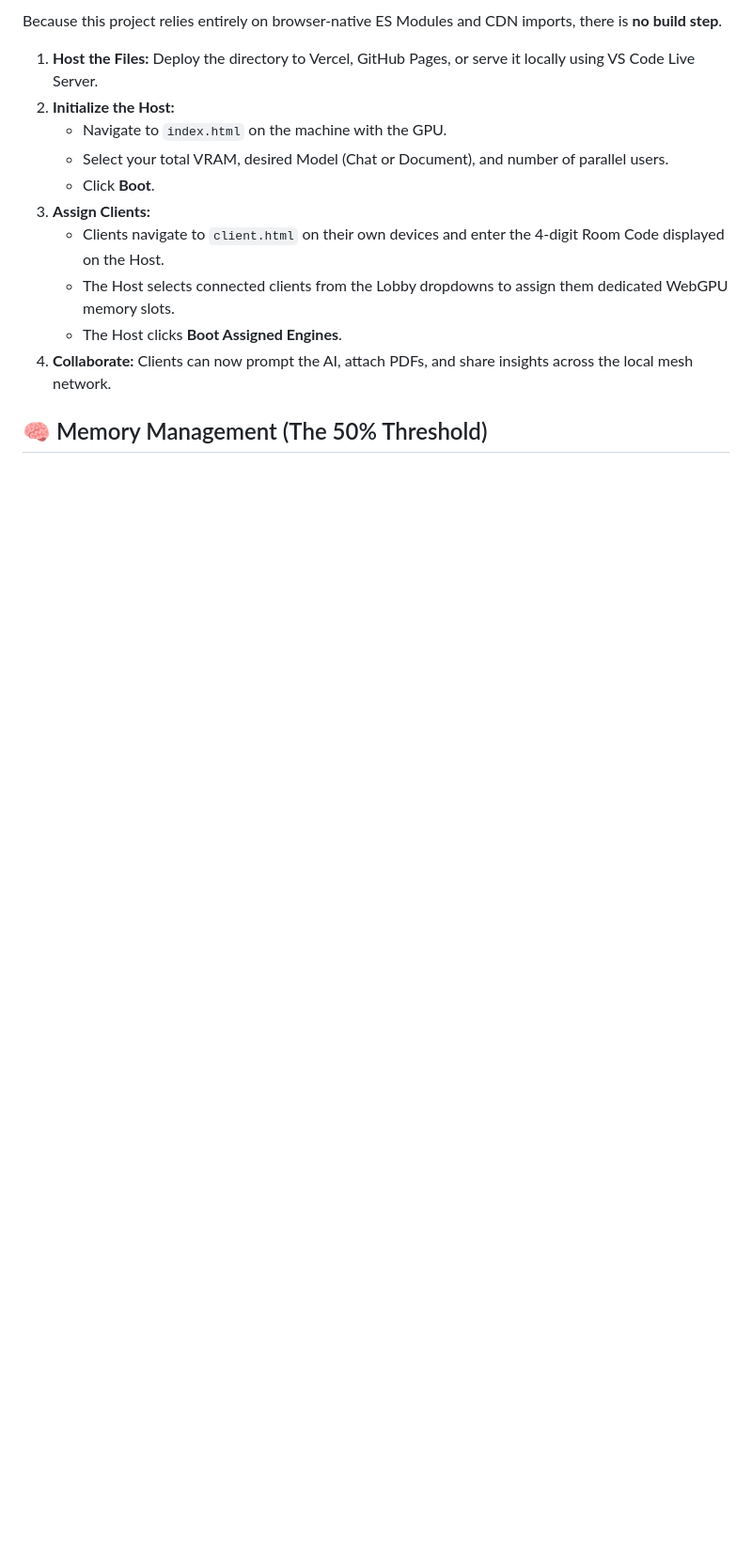
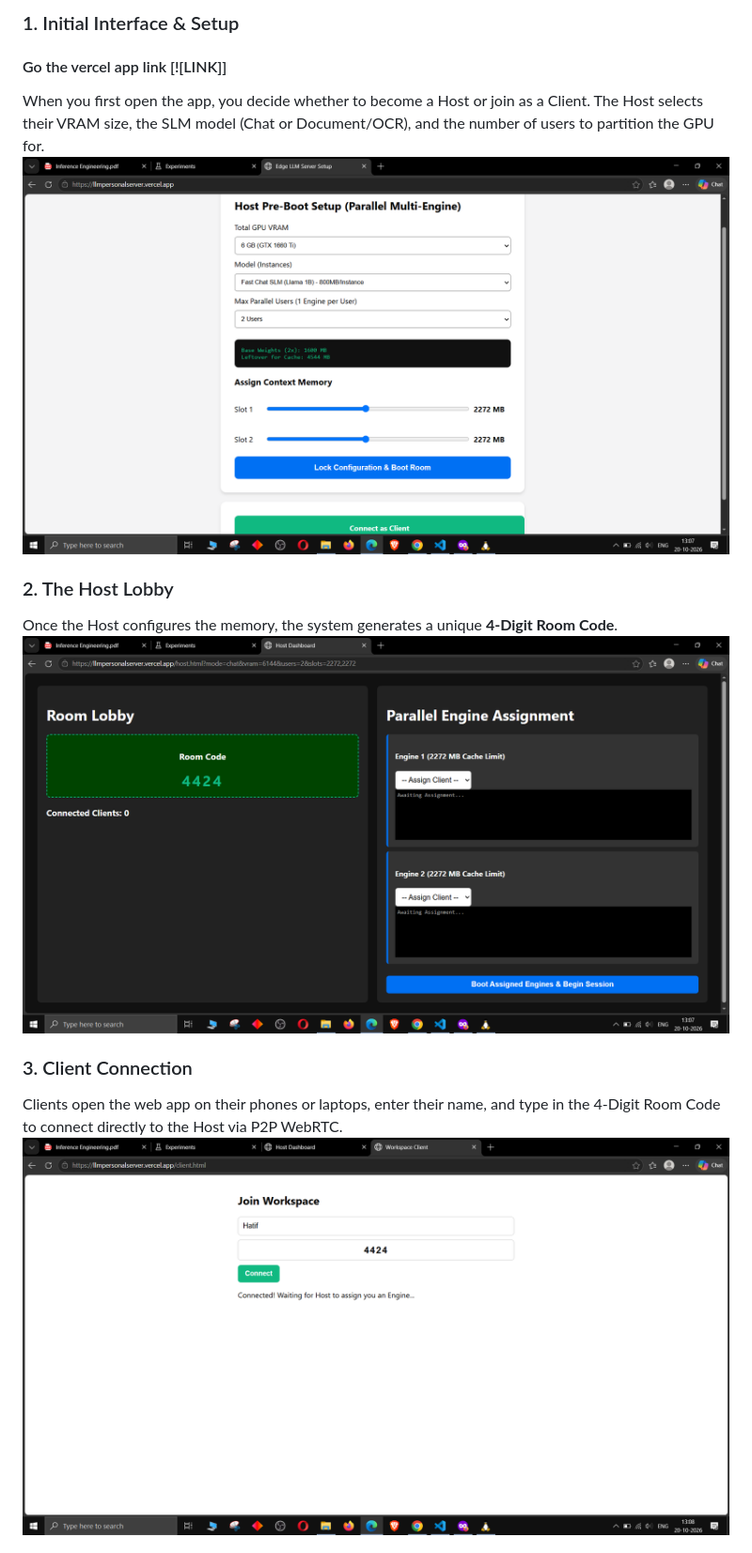
Before and after one commit to HatifNeyaz/LLM-Personal-Server, a Markdown page: README.md, the part around one of its changes. Shown at 94% size. Drawn GitHub-style; pictures changed too: images/1_initial_interface.png (added), images/2_host_lobby.png (added), images/3_client_login.png (added); blank space fills up the shorter version.

Commit message:
README along with pictures

```diff
--- a/README.md
+++ b/README.md
@@ -35,16 +40,14 @@ Before acting as a Host, open your browser (Chrome or Edge) and navigate to `chr
 
-Because this project relies entirely on browser-native ES Modules and CDN imports, there is **no build step**.
+### 1. Initial Interface & Setup
+#### Go the vercel app link [![LINK]]
+When you first open the app, you decide whether to become a Host or join as a Client. The Host selects their VRAM size, the SLM model (Chat or Document/OCR), and the number of users to partition the GPU for.
+![Initial Interface](images/1_initial_interface.png)
 
-1.  **Host the Files:** Deploy the directory to Vercel, GitHub Pages, or serve it locally using VS Code Live Server.
-2.  **Initialize the Host:**
-    *   Navigate to `index.html` on the machine with the GPU.
-    *   Select your total VRAM, desired Model (Chat or Document), and number of parallel users.
-    *   Click **Boot**.
-3.  **Assign Clients:**
-    *   Clients navigate to `client.html` on their own devices and enter the 4-digit Room Code displayed on the Host.
-    *   The Host selects connected clients from the Lobby dropdowns to assign them dedicated WebGPU memory slots.
-    *   The Host clicks **Boot Assigned Engines**.
-4.  **Collaborate:** Clients can now prompt the AI, attach PDFs, and share insights across the local mesh network.
+### 2. The Host Lobby
+Once the Host configures the memory, the system generates a unique **4-Digit Room Code**.
+![Host Lobby](images/2_host_lobby.png)
 
-## 🧠 Memory Management (The 50% Threshold)
+### 3. Client Connection
+Clients open the web app on their phones or laptops, enter their name, and type in the 4-Digit Room Code to connect directly to the Host via P2P WebRTC.
+![Client Login](images/3_client_login.png)
 
```
Also changed, not shown: other parts of README.md (+88 -26 lines), images/4_host_activation.png (added), images/5_client_chat.png (added), images/6_client_chat.png (added).
